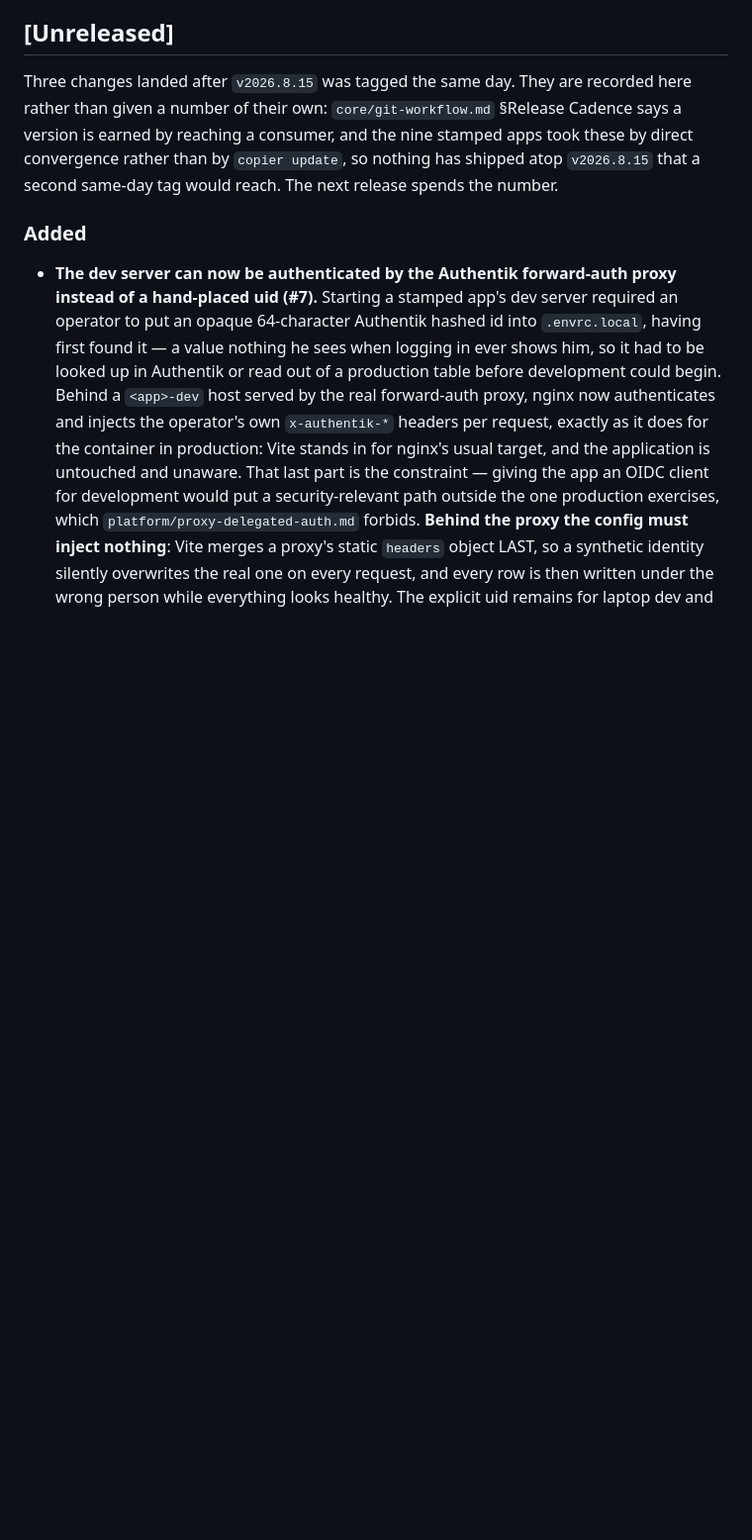
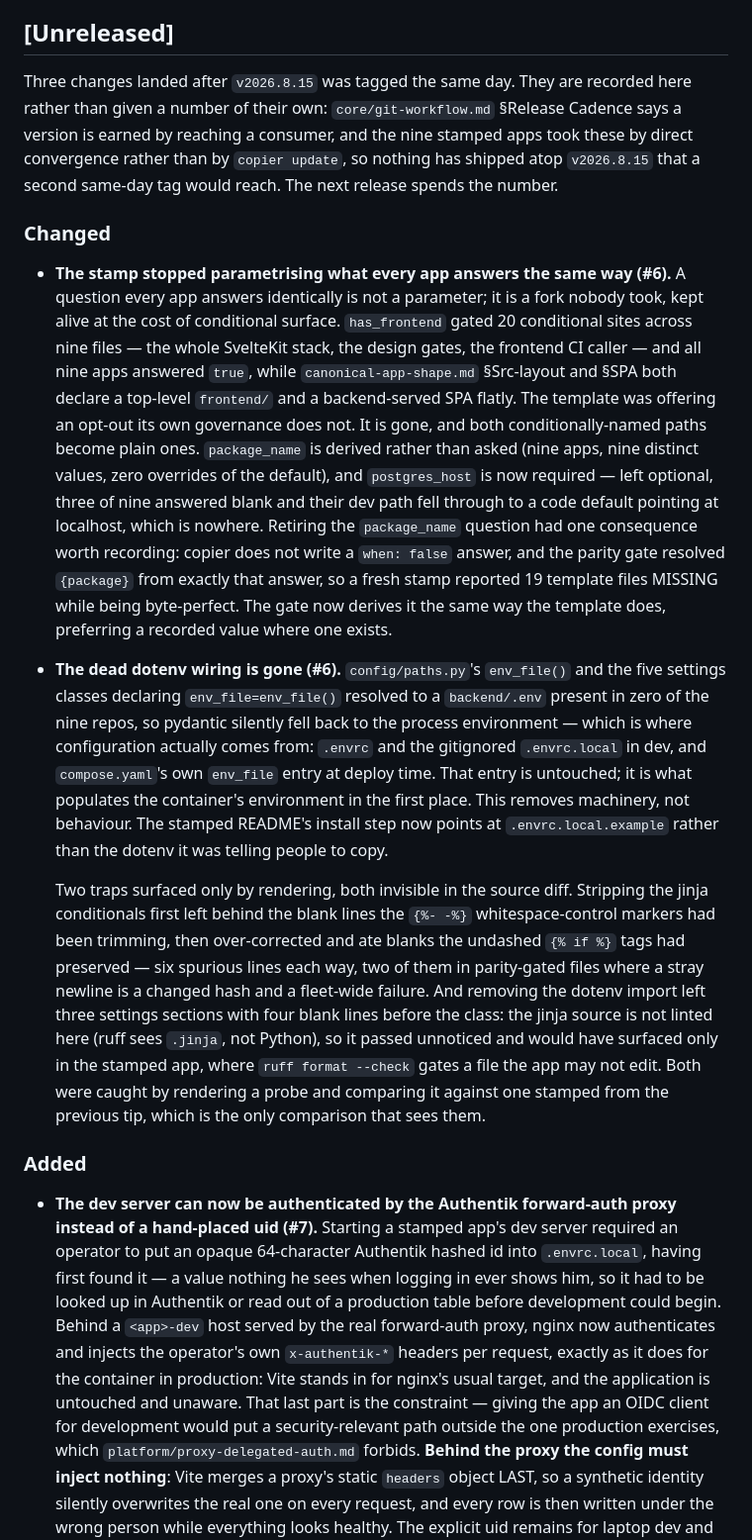
Before and after one commit to radar-hooves/app-factory, a Markdown page: CHANGELOG.md, the part around the change. Shown at 99% size. Rendered like a GitHub page; blank space fills up the shorter version.

Commit message:
docs(changelog): record the surface reduction under Unreleased
#6's four changes land in the same batch as #7, #8 and #10 rather than taking a
number of their own; the next release carries all of them.

Co-Authored-By: Claude Opus 5 (1M context) <noreply@anthropic.com>

```diff
--- a/CHANGELOG.md
+++ b/CHANGELOG.md
@@ -7,6 +7,14 @@ The git tag is this repo's single source of truth for its version: `copier` reso
 ## [Unreleased]
 
 Three changes landed after `v2026.8.15` was tagged the same day. They are recorded here rather than given a number of their own: `core/git-workflow.md` §Release Cadence says a version is earned by reaching a consumer, and the nine stamped apps took these by direct convergence rather than by `copier update`, so nothing has shipped atop `v2026.8.15` that a second same-day tag would reach. The next release spends the number.
+
+### Changed
+
+- **The stamp stopped parametrising what every app answers the same way (#6).** A question every app answers identically is not a parameter; it is a fork nobody took, kept alive at the cost of conditional surface. `has_frontend` gated 20 conditional sites across nine files — the whole SvelteKit stack, the design gates, the frontend CI caller — and all nine apps answered `true`, while `canonical-app-shape.md` §Src-layout and §SPA both declare a top-level `frontend/` and a backend-served SPA flatly. The template was offering an opt-out its own governance does not. It is gone, and both conditionally-named paths become plain ones. `package_name` is derived rather than asked (nine apps, nine distinct values, zero overrides of the default), and `postgres_host` is now required — left optional, three of nine answered blank and their dev path fell through to a code default pointing at localhost, which is nowhere. Retiring the `package_name` question had one consequence worth recording: copier does not write a `when: false` answer, and the parity gate resolved `{package}` from exactly that answer, so a fresh stamp reported 19 template files MISSING while being byte-perfect. The gate now derives it the same way the template does, preferring a recorded value where one exists.
+
+- **The dead dotenv wiring is gone (#6).** `config/paths.py`'s `env_file()` and the five settings classes declaring `env_file=env_file()` resolved to a `backend/.env` present in zero of the nine repos, so pydantic silently fell back to the process environment — which is where configuration actually comes from: `.envrc` and the gitignored `.envrc.local` in dev, and `compose.yaml`'s own `env_file` entry at deploy time. That entry is untouched; it is what populates the container's environment in the first place. This removes machinery, not behaviour. The stamped README's install step now points at `.envrc.local.example` rather than the dotenv it was telling people to copy.
+
+  Two traps surfaced only by rendering, both invisible in the source diff. Stripping the jinja conditionals first left behind the blank lines the `{%- -%}` whitespace-control markers had been trimming, then over-corrected and ate blanks the undashed `{% if %}` tags had preserved — six spurious lines each way, two of them in parity-gated files where a stray newline is a changed hash and a fleet-wide failure. And removing the dotenv import left three settings sections with four blank lines before the class: the jinja source is not linted here (ruff sees `.jinja`, not Python), so it passed unnoticed and would have surfaced only in the stamped app, where `ruff format --check` gates a file the app may not edit. Both were caught by rendering a probe and comparing it against one stamped from the previous tip, which is the only comparison that sees them.
 
 ### Added
 
```
